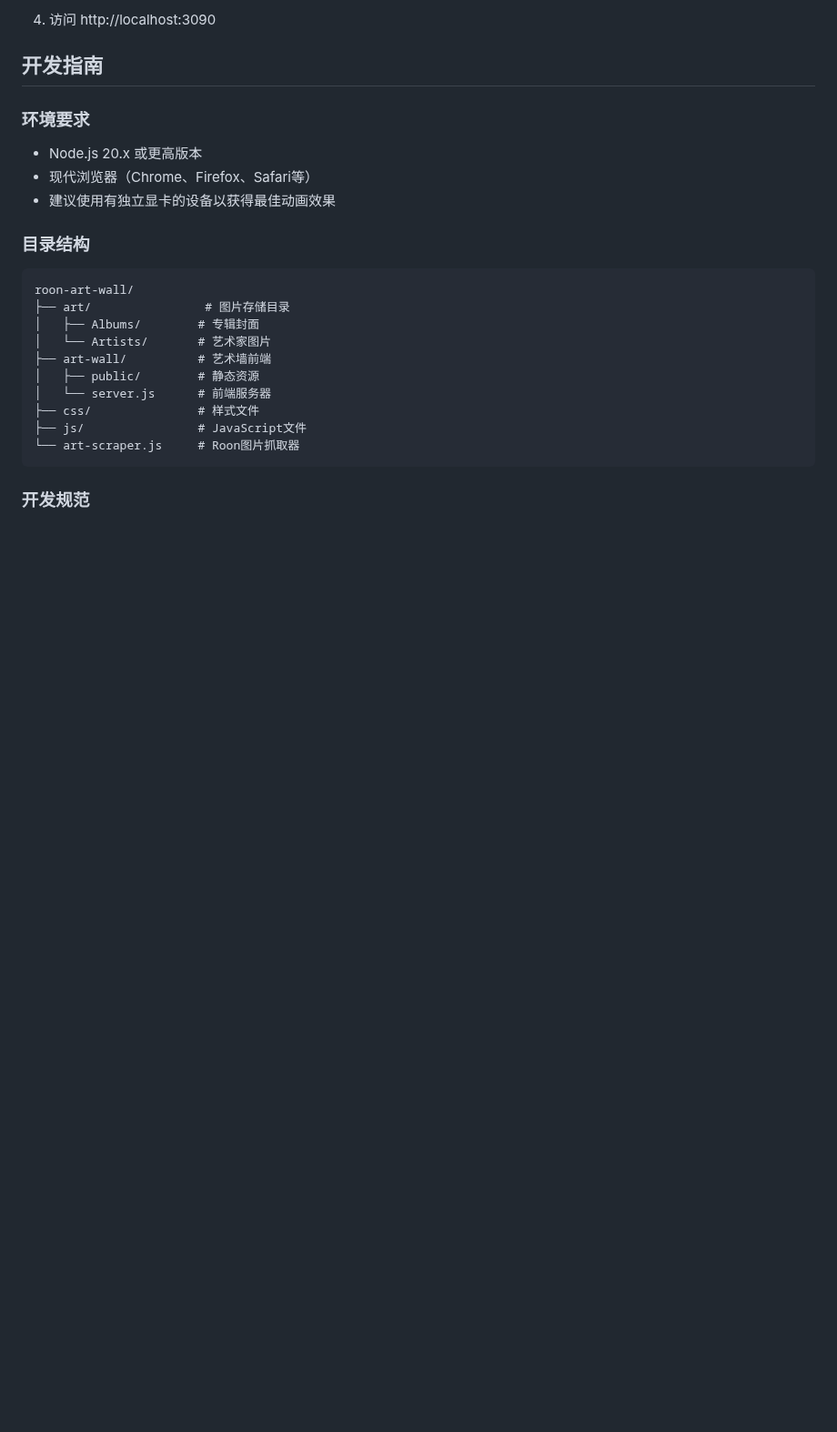
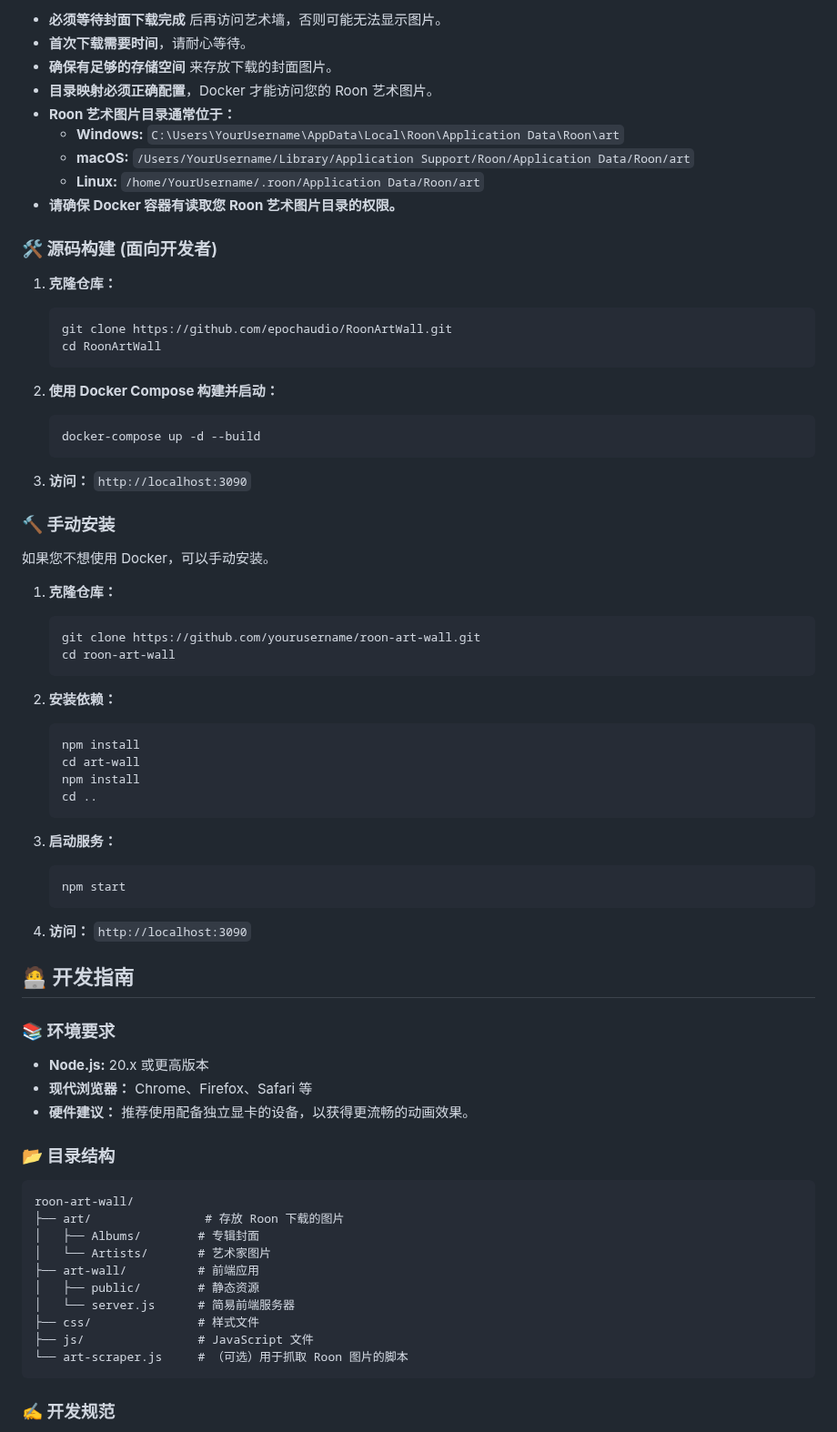
Before and after one commit to epochaudio/RoonArtWall, a Markdown page: README.md, the part around one of its changes. Shown at 91% size. Rendered like a GitHub page; blank space fills up the shorter version.

````diff
--- a/README.md
+++ b/README.md
@@ -91,28 +78,81 @@ npm start
 
-4. 访问 http://localhost:3090
+* **必须等待封面下载完成** 后再访问艺术墙，否则可能无法显示图片。
+* **首次下载需要时间**，请耐心等待。
+* **确保有足够的存储空间** 来存放下载的封面图片。
+* **目录映射必须正确配置**，Docker 才能访问您的 Roon 艺术图片。
+* **Roon 艺术图片目录通常位于：**
+    * **Windows:** `C:\Users\YourUsername\AppData\Local\Roon\Application Data\Roon\art`
+    * **macOS:** `/Users/YourUsername/Library/Application Support/Roon/Application Data/Roon/art`
+    * **Linux:** `/home/YourUsername/.roon/Application Data/Roon/art`
+* **请确保 Docker 容器有读取您 Roon 艺术图片目录的权限。**
 
-## 开发指南
+### 🛠️  源码构建 (面向开发者)
 
-### 环境要求
+1. **克隆仓库：**
 
-- Node.js 20.x 或更高版本
-- 现代浏览器（Chrome、Firefox、Safari等）
-- 建议使用有独立显卡的设备以获得最佳动画效果
+   ```bash
+   git clone https://github.com/epochaudio/RoonArtWall.git
+   cd RoonArtWall
+   ```
 
-### 目录结构
+2. **使用 Docker Compose 构建并启动：**
+
+   ```bash
+   docker-compose up -d --build
+   ```
+
+3. **访问：** `http://localhost:3090`
+
+### 🔨  手动安装
+
+如果您不想使用 Docker，可以手动安装。
+
+1. **克隆仓库：**
+
+   ```bash
+   git clone https://github.com/yourusername/roon-art-wall.git
+   cd roon-art-wall
+   ```
+
+2. **安装依赖：**
+
+   ```bash
+   npm install
+   cd art-wall
+   npm install
+   cd ..
+   ```
+
+3. **启动服务：**
+
+   ```bash
+   npm start
+   ```
+
+4. **访问：** `http://localhost:3090`
+
+## 🧑‍💻 开发指南
+
+### 📚 环境要求
+
+* **Node.js:** 20.x 或更高版本
+* **现代浏览器：** Chrome、Firefox、Safari 等
+* **硬件建议：** 推荐使用配备独立显卡的设备，以获得更流畅的动画效果。
+
+### 📂 目录结构
 
 ```
 roon-art-wall/
-├── art/                # 图片存储目录
+├── art/                # 存放 Roon 下载的图片
 │   ├── Albums/        # 专辑封面
 │   └── Artists/       # 艺术家图片
-├── art-wall/          # 艺术墙前端
+├── art-wall/          # 前端应用
 │   ├── public/        # 静态资源
-│   └── server.js      # 前端服务器
+│   └── server.js      # 简易前端服务器
 ├── css/               # 样式文件
-├── js/                # JavaScript文件
-└── art-scraper.js     # Roon图片抓取器
+├── js/                # JavaScript 文件
+└── art-scraper.js     # （可选）用于抓取 Roon 图片的脚本
 ```
 
-### 开发规范
+### ✍️ 开发规范
 
````
Also changed, not shown: other parts of README.md (+122 -152 lines).
